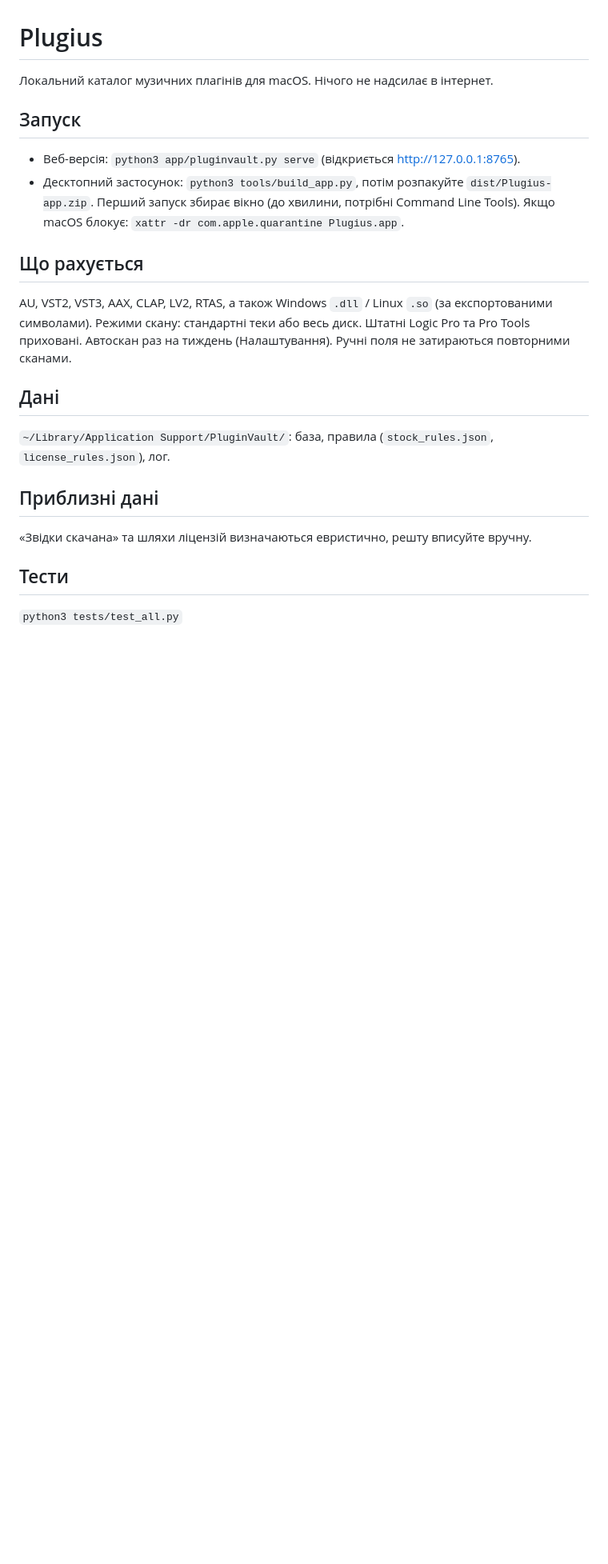
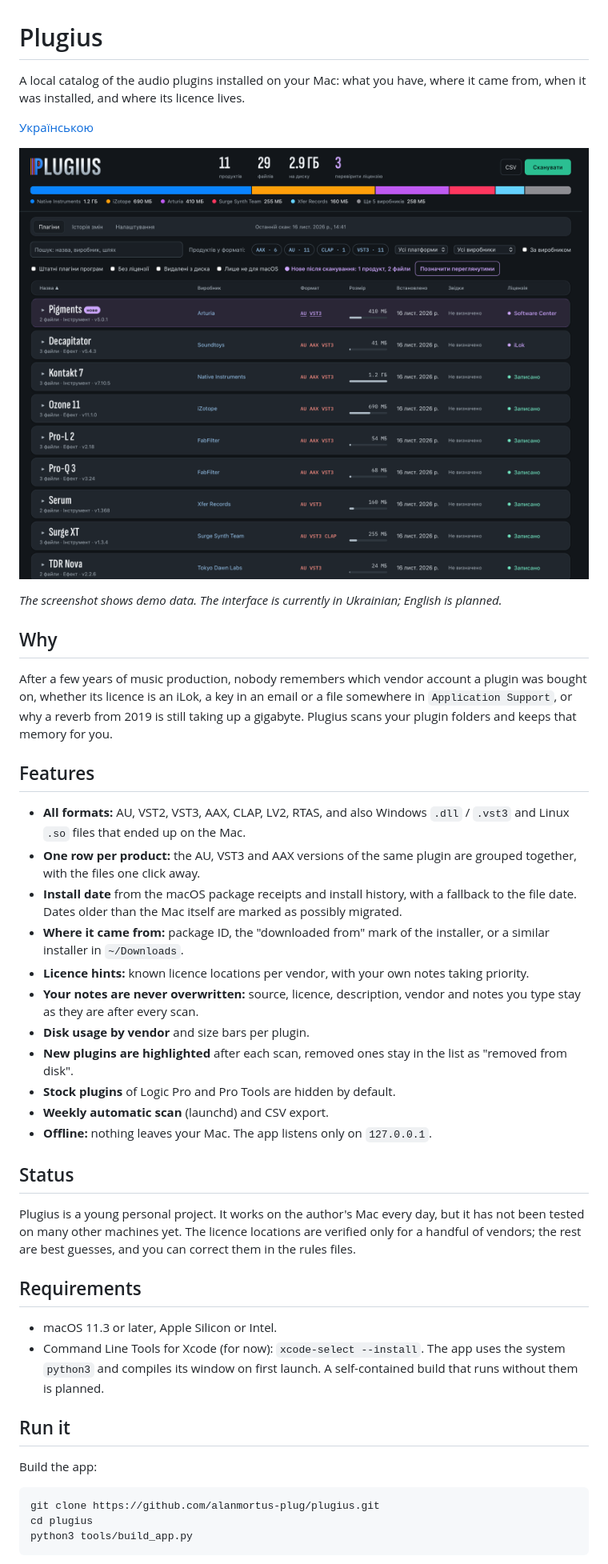
Before and after one commit to alanmortus-plug/plugius, a Markdown page: README.md, the part around one of its changes. Shown at 80% size. GitHub-like rendering; pictures changed too: docs/screenshot.png (added); blank space fills up the shorter version.

Commit message:
README англійською зі скріншотом, український окремо
Скріншот знято на демонстраційних даних, без шляхів і плагінів власника.

````diff
--- a/README.md
+++ b/README.md
@@ -1,20 +1,47 @@
 # Plugius
 
-Локальний каталог музичних плагінів для macOS. Нічого не надсилає в інтернет.
+A local catalog of the audio plugins installed on your Mac: what you have, where it came from, when it was installed, and where its licence lives.
 
-## Запуск
-- Веб-версія: `python3 app/pluginvault.py serve` (відкриється http://127.0.0.1:8765).
-- Десктопний застосунок: `python3 tools/build_app.py`, потім розпакуйте `dist/Plugius-app.zip`. Перший запуск збирає вікно (до хвилини, потрібні Command Line Tools).
-  Якщо macOS блокує: `xattr -dr com.apple.quarantine Plugius.app`.
+[Українською](README.uk.md)
 
-## Що рахується
-AU, VST2, VST3, AAX, CLAP, LV2, RTAS, а також Windows `.dll` / Linux `.so` (за експортованими символами). Режими скану: стандартні теки або весь диск. Штатні Logic Pro та Pro Tools приховані. Автоскан раз на тиждень (Налаштування). Ручні поля не затираються повторними сканами.
+![Plugius: plugin list with disk usage by vendor](docs/screenshot.png)
 
-## Дані
-`~/Library/Application Support/PluginVault/`: база, правила (`stock_rules.json`, `license_rules.json`), лог.
+*The screenshot shows demo data. The interface is currently in Ukrainian; English is planned.*
 
-## Приблизні дані
-«Звідки скачана» та шляхи ліцензій визначаються евристично, решту вписуйте вручну.
+## Why
 
-## Тести
-`python3 tests/test_all.py`
+After a few years of music production, nobody remembers which vendor account a plugin was bought on, whether its licence is an iLok, a key in an email or a file somewhere in `Application Support`, or why a reverb from 2019 is still taking up a gigabyte. Plugius scans your plugin folders and keeps that memory for you.
+
+## Features
+
+- **All formats:** AU, VST2, VST3, AAX, CLAP, LV2, RTAS, and also Windows `.dll` / `.vst3` and Linux `.so` files that ended up on the Mac.
+- **One row per product:** the AU, VST3 and AAX versions of the same plugin are grouped together, with the files one click away.
+- **Install date** from the macOS package receipts and install history, with a fallback to the file date. Dates older than the Mac itself are marked as possibly migrated.
+- **Where it came from:** package ID, the "downloaded from" mark of the installer, or a similar installer in `~/Downloads`.
+- **Licence hints:** known licence locations per vendor, with your own notes taking priority.
+- **Your notes are never overwritten:** source, licence, description, vendor and notes you type stay as they are after every scan.
+- **Disk usage by vendor** and size bars per plugin.
+- **New plugins are highlighted** after each scan, removed ones stay in the list as "removed from disk".
+- **Stock plugins** of Logic Pro and Pro Tools are hidden by default.
+- **Weekly automatic scan** (launchd) and CSV export.
+- **Offline:** nothing leaves your Mac. The app listens only on `127.0.0.1`.
+
+## Status
+
+Plugius is a young personal project. It works on the author's Mac every day, but it has not been tested on many other machines yet. The licence locations are verified only for a handful of vendors; the rest are best guesses, and you can correct them in the rules files.
+
+## Requirements
+
+- macOS 11.3 or later, Apple Silicon or Intel.
+- Command Line Tools for Xcode (for now): `xcode-select --install`. The app uses the system `python3` and compiles its window on first launch. A self-contained build that runs without them is planned.
+
+## Run it
+
+Build the app:
+
+```bash
+git clone https://github.com/alanmortus-plug/plugius.git
+cd plugius
+python3 tools/build_app.py
+```
+
````
Also changed, not shown: other parts of README.md (+35 -0 lines), README.uk.md (added, +59 -0 lines).
